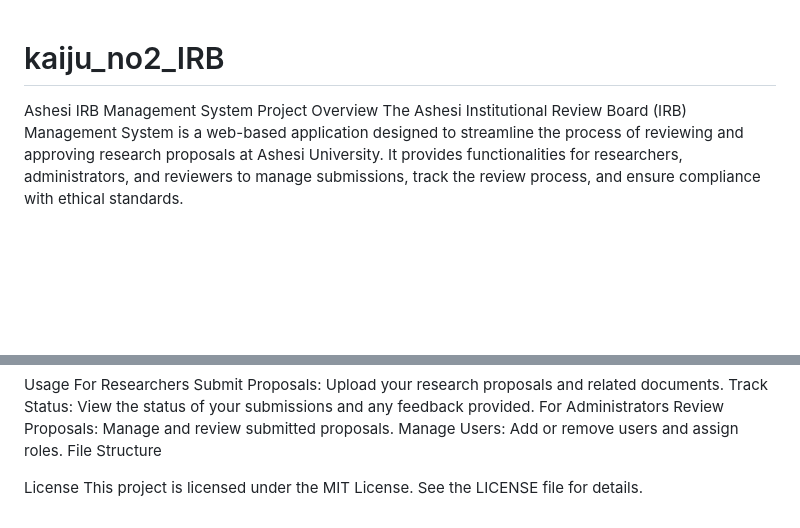
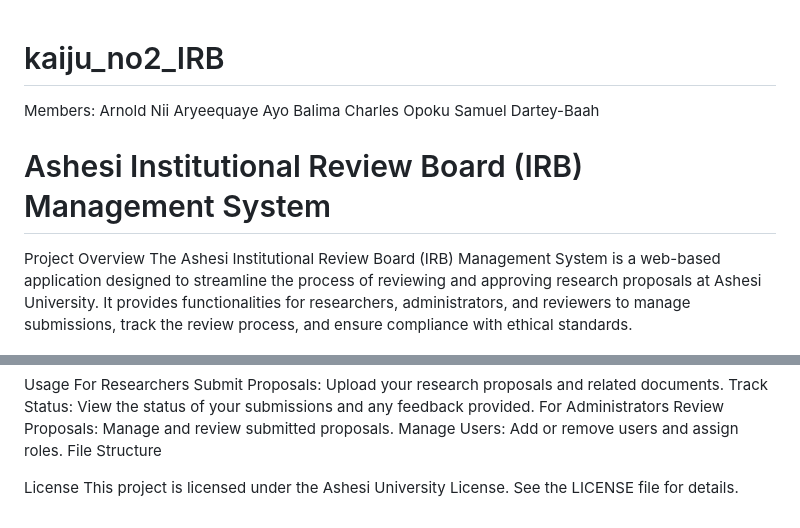
Before and after one commit to plushysleeve05/kaiju_no2_IRB, a Markdown page: README.md, 2 parts joined by grey strips. Rendered like a GitHub page; blank space fills up the shorter version.

```diff
--- a/README.md
+++ b/README.md
@@ -1,6 +1,11 @@
 # kaiju_no2_IRB
+Members:
+Arnold Nii Aryeequaye
+Ayo Balima
+Charles Opoku
+Samuel Dartey-Baah
 
-Ashesi IRB Management System
+# Ashesi Institutional Review Board (IRB) Management System
 Project Overview
 The Ashesi Institutional Review Board (IRB) Management System is a web-based application designed to streamline the process of reviewing and approving research proposals at Ashesi University. It provides functionalities for researchers, administrators, and reviewers to manage submissions, track the review process, and ensure compliance with ethical standards.
 
@@ -60,4 +65,4 @@ Manage Users: Add or remove users and assign roles.
 File Structure
 
 License
-This project is licensed under the MIT License. See the LICENSE file for details.
+This project is licensed under the Ashesi University License. See the LICENSE file for details.
```
